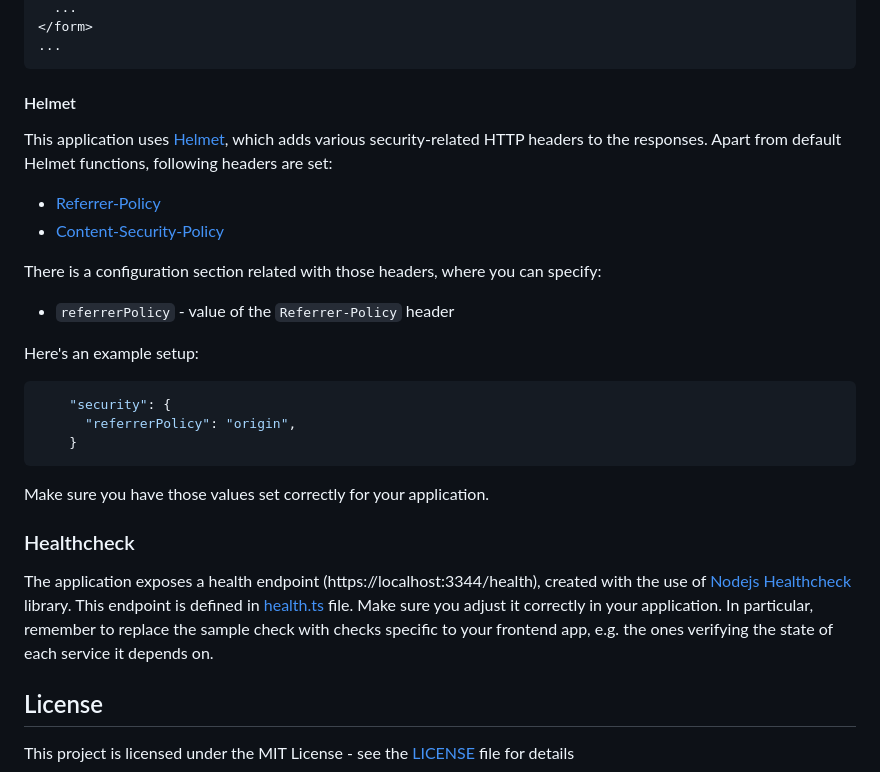
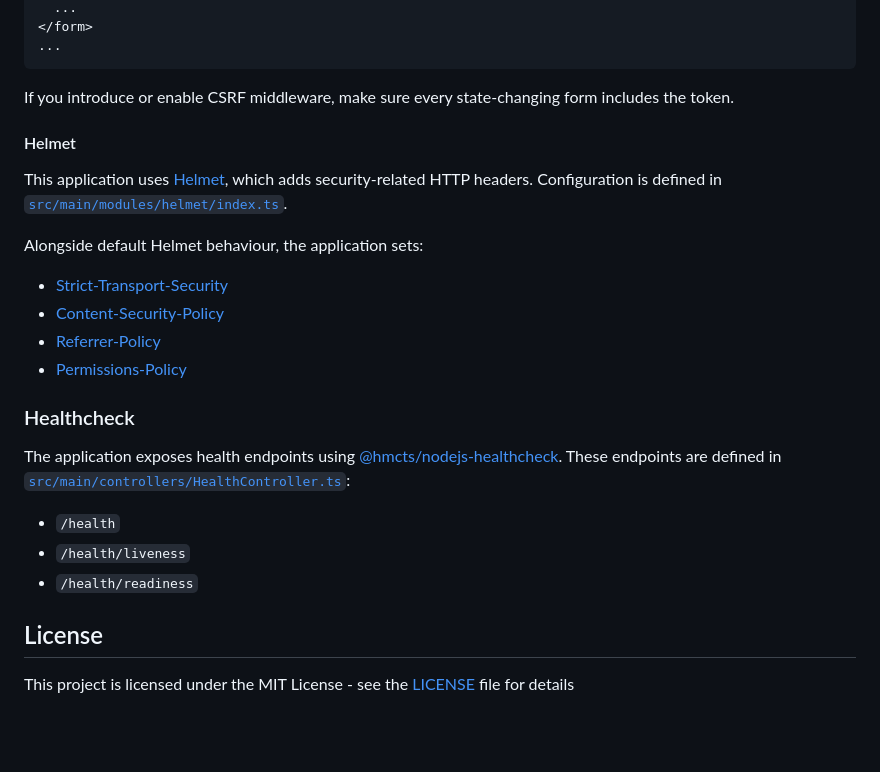
Before and after one commit to hmcts/fact-public-frontend, a Markdown page: README.md, the part around one of its changes. GitHub-like rendering; blank space fills up the shorter version.

````diff
--- a/README.md
+++ b/README.md
@@ -128,35 +184,29 @@ included in this template app. Your njk file would look like this:
 ...
 ```
 
+If you introduce or enable CSRF middleware, make sure every state-changing form includes the token.
+
 #### Helmet
 
-This application uses [Helmet](https://helmetjs.github.io/), which adds various security-related HTTP headers
-to the responses. Apart from default Helmet functions, following headers are set:
+This application uses [Helmet](https://helmetjs.github.io/), which adds security-related HTTP headers.
+Configuration is defined in [`src/main/modules/helmet/index.ts`](src/main/modules/helmet/index.ts).
 
+Alongside default Helmet behaviour, the application sets:
+
+- [Strict-Transport-Security](https://developer.mozilla.org/en-US/docs/Web/HTTP/Headers/Strict-Transport-Security)
+- [Content-Security-Policy](https://helmetjs.github.io/docs/csp/)
 - [Referrer-Policy](https://helmetjs.github.io/docs/referrer-policy/)
-- [Content-Security-Policy](https://helmetjs.github.io/docs/csp/)
-
-There is a configuration section related with those headers, where you can specify:
-
-- `referrerPolicy` - value of the `Referrer-Policy` header
-
-Here's an example setup:
-
-```json
-    "security": {
-      "referrerPolicy": "origin",
-    }
-```
-
-Make sure you have those values set correctly for your application.
+- [Permissions-Policy](https://developer.mozilla.org/en-US/docs/Web/HTTP/Headers/Permissions-Policy)
 
 ### Healthcheck
 
-The application exposes a health endpoint (https://localhost:3344/health), created with the use of
-[Nodejs Healthcheck](https://github.com/hmcts/nodejs-healthcheck) library. This endpoint is defined
-in [health.ts](src/main/routes/health.ts) file. Make sure you adjust it correctly in your application.
-In particular, remember to replace the sample check with checks specific to your frontend app,
-e.g. the ones verifying the state of each service it depends on.
+The application exposes health endpoints using
+[@hmcts/nodejs-healthcheck](https://github.com/hmcts/nodejs-healthcheck).
+These endpoints are defined in [`src/main/controllers/HealthController.ts`](src/main/controllers/HealthController.ts):
+
+- `/health`
+- `/health/liveness`
+- `/health/readiness`
 
 ## License
 
````
Also changed, not shown: other parts of README.md (+99 -43 lines).
